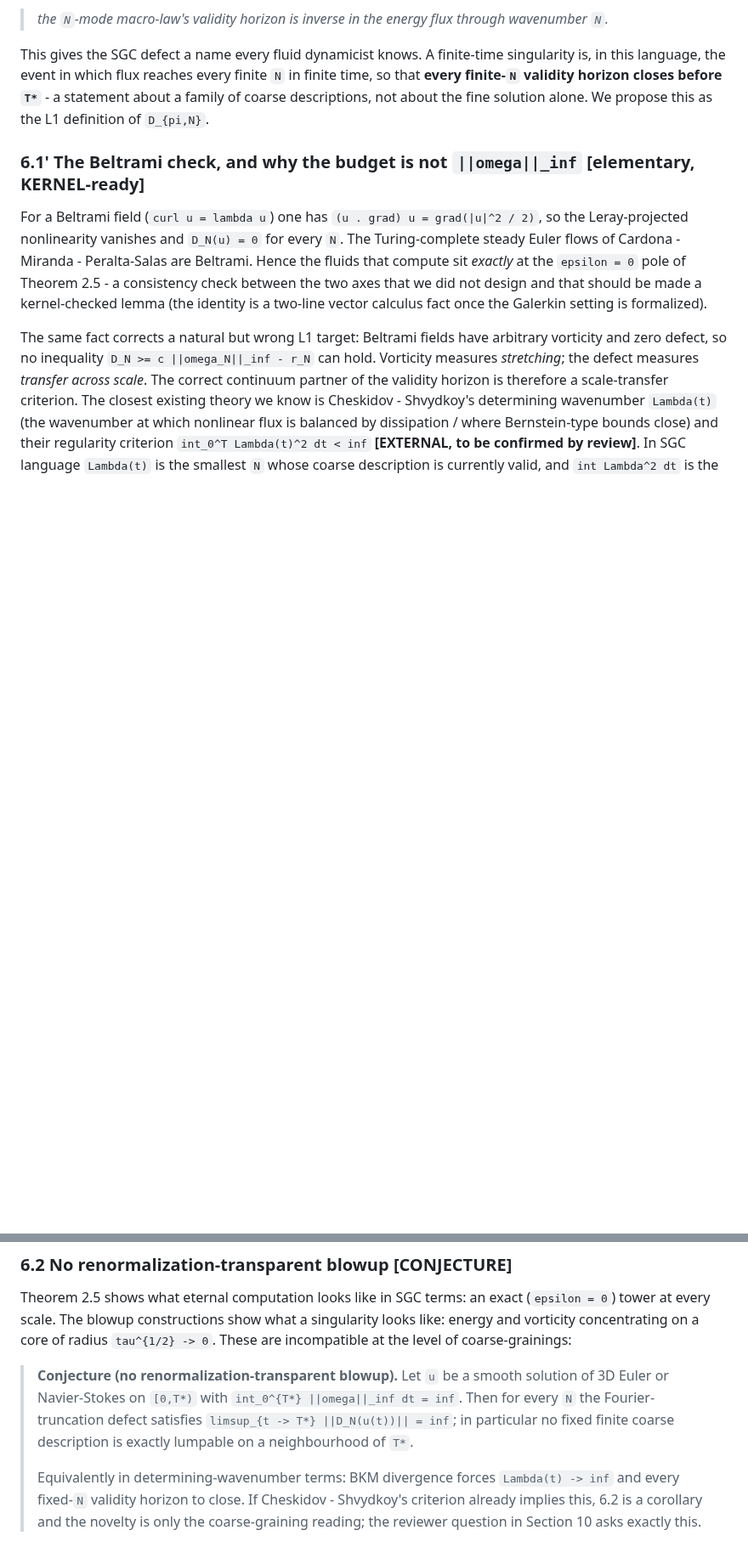
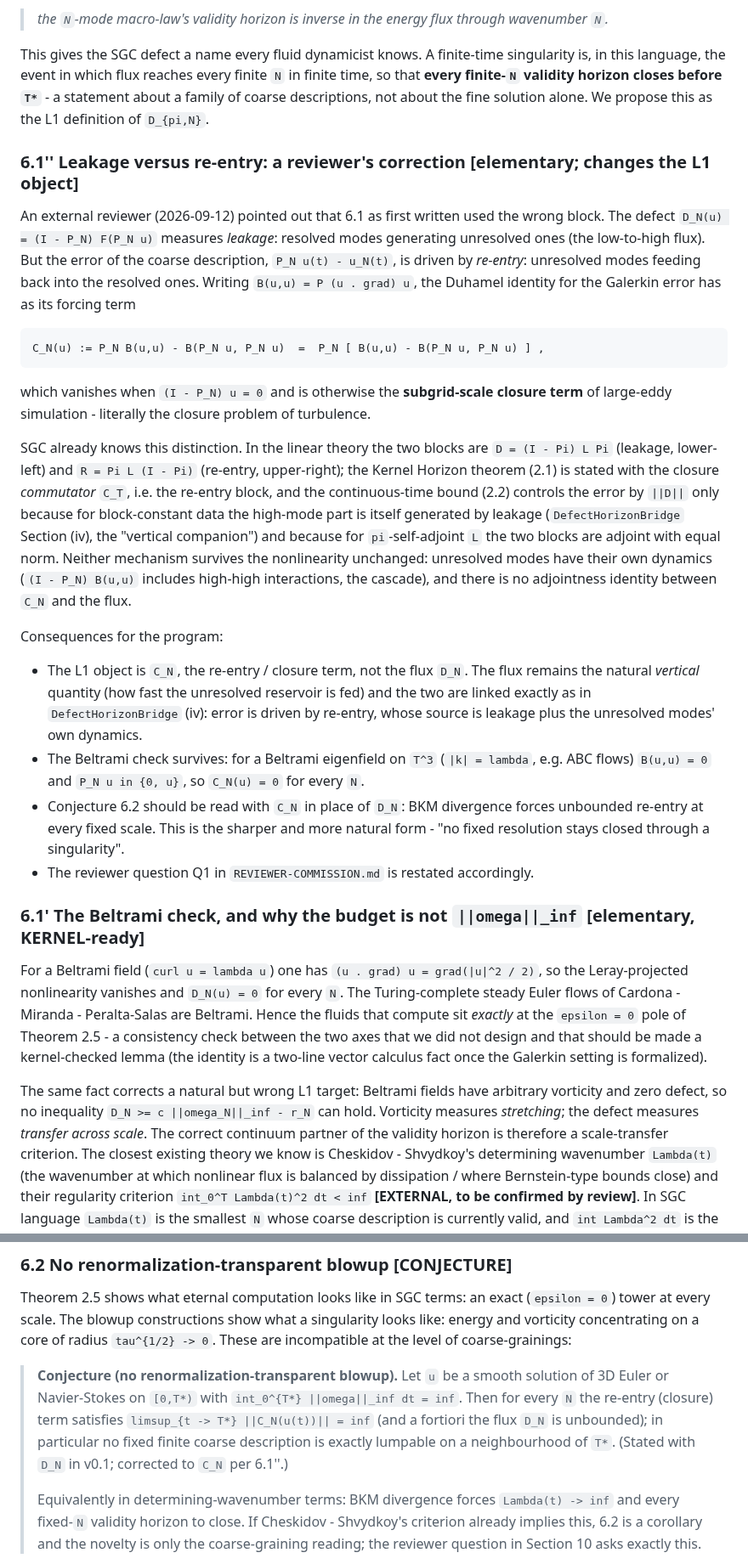
Before and after one commit to JasonShroyer/sgc-lean, a Markdown page: docs/two-horizons.md, 2 parts joined by grey strips. Shown at 85% size. GitHub-like rendering; blank space fills up the shorter version.

Commit message:
Reviewer correction: the Galerkin error is driven by re-entry (closure term C_N = P_N B(u,u) - B(P_N u, P_N u)), not by leakage flux; paper 6.1'' and Q1 restated; 6.2 and phase table stated with C_N

````diff
--- a/docs/two-horizons.md
+++ b/docs/two-horizons.md
@@ -324,6 +324,46 @@ finite time, so that **every finite-`N` validity horizon closes before `T*`** -
 statement about a family of coarse descriptions, not about the fine solution alone. We
 propose this as the L1 definition of `D_{pi,N}`.
 
+### 6.1'' Leakage versus re-entry: a reviewer's correction **[elementary; changes the L1 object]**
+
+An external reviewer (2026-09-12) pointed out that 6.1 as first written used the wrong
+block. The defect `D_N(u) = (I - P_N) F(P_N u)` measures *leakage*: resolved modes
+generating unresolved ones (the low-to-high flux). But the error of the coarse
+description, `P_N u(t) - u_N(t)`, is driven by *re-entry*: unresolved modes feeding back
+into the resolved ones. Writing `B(u,u) = P (u . grad) u`, the Duhamel identity for the
+Galerkin error has as its forcing term
+
+```
+C_N(u) := P_N B(u,u) - B(P_N u, P_N u)  =  P_N [ B(u,u) - B(P_N u, P_N u) ] ,
+```
+
+which vanishes when `(I - P_N) u = 0` and is otherwise the **subgrid-scale closure
+term** of large-eddy simulation - literally the closure problem of turbulence.
+
+SGC already knows this distinction. In the linear theory the two blocks are
+`D = (I - Pi) L Pi` (leakage, lower-left) and `R = Pi L (I - Pi)` (re-entry, upper-right);
+the Kernel Horizon theorem (2.1) is stated with the closure *commutator* `C_T`, i.e. the
+re-entry block, and the continuous-time bound (2.2) controls the error by `||D||` only
+because for block-constant data the high-mode part is itself generated by leakage
+(`DefectHorizonBridge` Section (iv), the "vertical companion") and because for
+`pi`-self-adjoint `L` the two blocks are adjoint with equal norm. Neither mechanism
+survives the nonlinearity unchanged: unresolved modes have their own dynamics
+(`(I - P_N) B(u,u)` includes high-high interactions, the cascade), and there is no
+adjointness identity between `C_N` and the flux.
+
+Consequences for the program:
+
+- The L1 object is `C_N`, the re-entry / closure term, not the flux `D_N`. The flux
+  remains the natural *vertical* quantity (how fast the unresolved reservoir is fed) and
+  the two are linked exactly as in `DefectHorizonBridge` (iv): error is driven by
+  re-entry, whose source is leakage plus the unresolved modes' own dynamics.
+- The Beltrami check survives: for a Beltrami eigenfield on `T^3` (`|k| = lambda`, e.g.
+  ABC flows) `B(u,u) = 0` and `P_N u in {0, u}`, so `C_N(u) = 0` for every `N`.
+- Conjecture 6.2 should be read with `C_N` in place of `D_N`: BKM divergence forces
+  unbounded re-entry at every fixed scale. This is the sharper and more natural form -
+  "no fixed resolution stays closed through a singularity".
+- The reviewer question Q1 in `REVIEWER-COMMISSION.md` is restated accordingly.
+
 ### 6.1' The Beltrami check, and why the budget is not `||omega||_inf` **[elementary, KERNEL-ready]**
 
 For a Beltrami field (`curl u = lambda u`) one has `(u . grad) u = grad(|u|^2 / 2)`, so
@@ -355,9 +395,10 @@ These are incompatible at the level of coarse-grainings:
 
 > **Conjecture (no renormalization-transparent blowup).** Let `u` be a smooth solution
 > of 3D Euler or Navier-Stokes on `[0,T*)` with `int_0^{T*} ||omega||_inf dt = inf`.
-> Then for every `N` the Fourier-truncation defect satisfies
-> `limsup_{t -> T*} ||D_N(u(t))|| = inf`; in particular no fixed finite coarse
-> description is exactly lumpable on a neighbourhood of `T*`.
+> Then for every `N` the re-entry (closure) term satisfies
+> `limsup_{t -> T*} ||C_N(u(t))|| = inf` (and a fortiori the flux `D_N` is unbounded);
+> in particular no fixed finite coarse description is exactly lumpable on a
+> neighbourhood of `T*`. (Stated with `D_N` in v0.1; corrected to `C_N` per 6.1''.)
 >
 > Equivalently in determining-wavenumber terms: BKM divergence forces
 > `Lambda(t) -> inf` and every fixed-`N` validity horizon to close. If Cheskidov -
````
Also changed, not shown: other parts of docs/two-horizons.md (+1 -1 lines), docs/REVIEWER-COMMISSION.md (+38 -24 lines).
